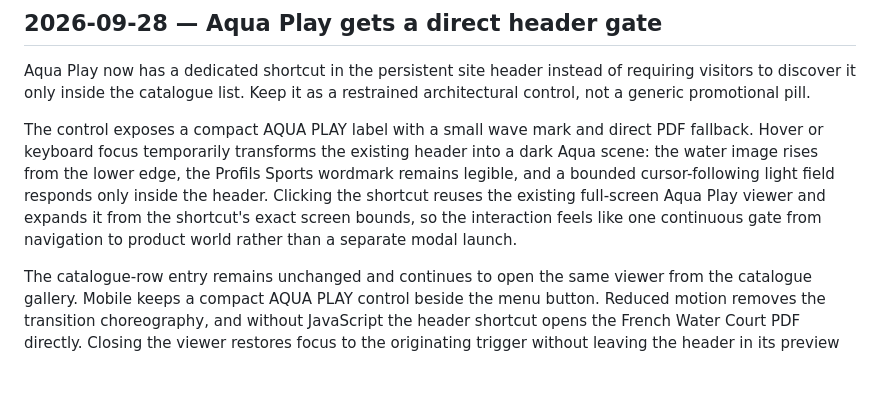
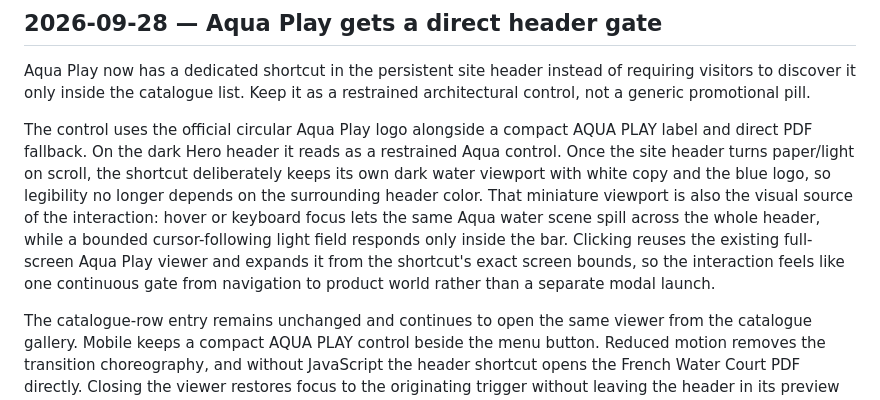
Before and after one commit to ThinoApp/profils_sports_refonte, a Markdown page: docs/DECISIONS.md, the part around the change. GitHub-like rendering; blank space fills up the shorter version.

Commit message:
docs: refine Aqua header portal treatment

```diff
--- a/docs/DECISIONS.md
+++ b/docs/DECISIONS.md
@@ -6,7 +6,7 @@ This file records meaningful design, content and implementation decisions so fut
 
 Aqua Play now has a dedicated shortcut in the persistent site header instead of requiring visitors to discover it only inside the catalogue list. Keep it as a restrained architectural control, not a generic promotional pill.
 
-The control exposes a compact AQUA PLAY label with a small wave mark and direct PDF fallback. Hover or keyboard focus temporarily transforms the existing header into a dark Aqua scene: the water image rises from the lower edge, the Profils Sports wordmark remains legible, and a bounded cursor-following light field responds only inside the header. Clicking the shortcut reuses the existing full-screen Aqua Play viewer and expands it from the shortcut's exact screen bounds, so the interaction feels like one continuous gate from navigation to product world rather than a separate modal launch.
+The control uses the official circular Aqua Play logo alongside a compact AQUA PLAY label and direct PDF fallback. On the dark Hero header it reads as a restrained Aqua control. Once the site header turns paper/light on scroll, the shortcut deliberately keeps its own dark water viewport with white copy and the blue logo, so legibility no longer depends on the surrounding header color. That miniature viewport is also the visual source of the interaction: hover or keyboard focus lets the same Aqua water scene spill across the whole header, while a bounded cursor-following light field responds only inside the bar. Clicking reuses the existing full-screen Aqua Play viewer and expands it from the shortcut's exact screen bounds, so the interaction feels like one continuous gate from navigation to product world rather than a separate modal launch.
 
 The catalogue-row entry remains unchanged and continues to open the same viewer from the catalogue gallery. Mobile keeps a compact AQUA PLAY control beside the menu button. Reduced motion removes the transition choreography, and without JavaScript the header shortcut opens the French Water Court PDF directly. Closing the viewer restores focus to the originating trigger without leaving the header in its preview state.
 
```
